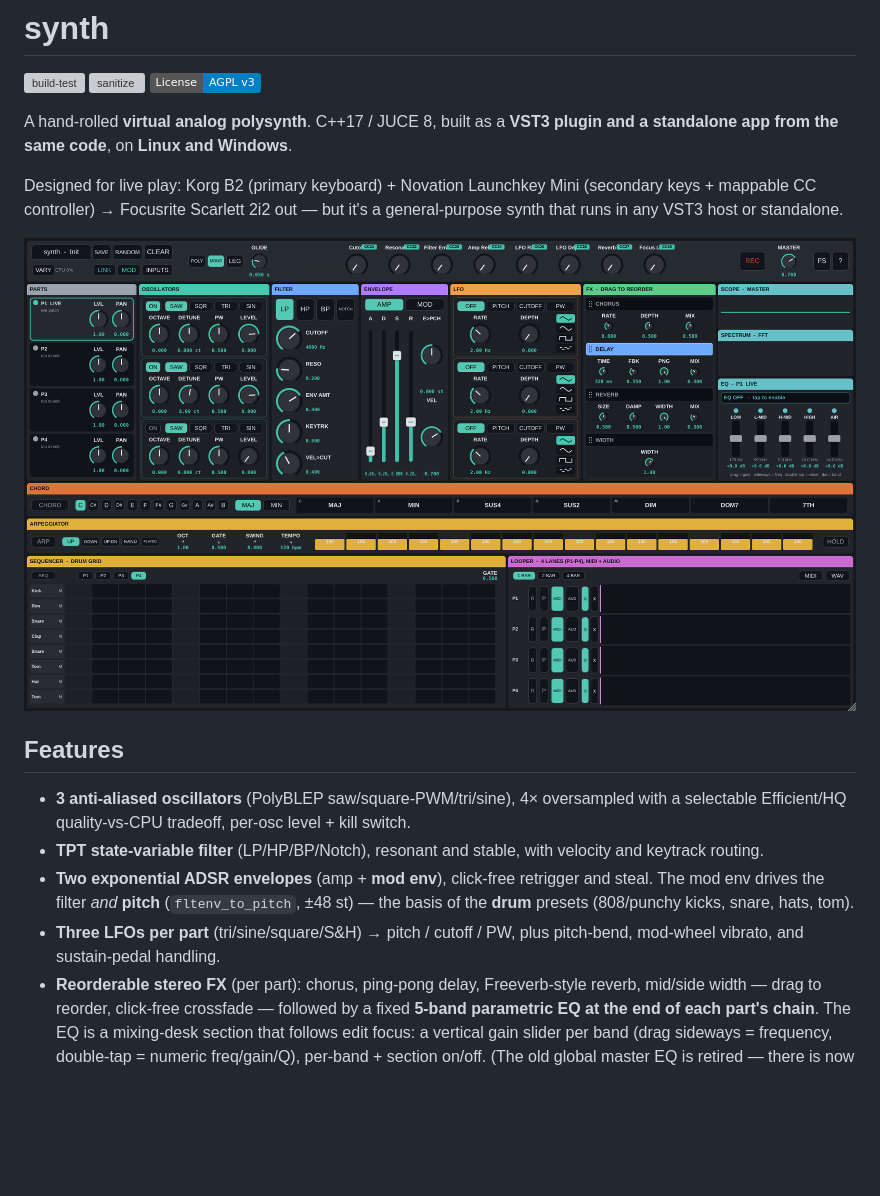
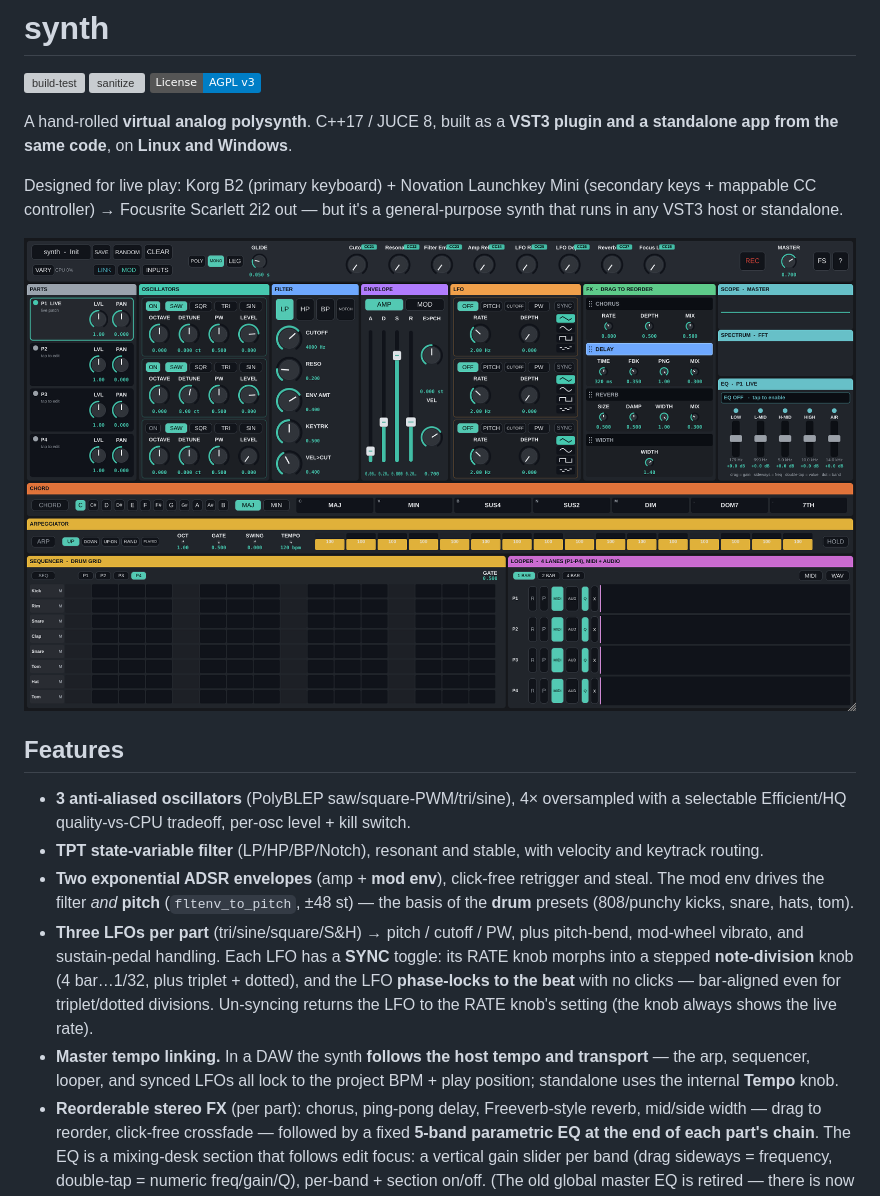
Before and after one commit to JLF21-dev/synth, a Markdown page: README.md, the part around the change. GitHub-like rendering; pictures changed too: docs/editor.png; badges without logos; blank space fills up the shorter version; grey boxes are pictures that could not be loaded.

```diff
--- a/README.md
+++ b/README.md
@@ -23,7 +23,13 @@ a general-purpose synth that runs in any VST3 host or standalone.
   steal. The mod env drives the filter *and* **pitch** (`fltenv_to_pitch`, ±48 st) —
   the basis of the **drum** presets (808/punchy kicks, snare, hats, tom).
 - **Three LFOs per part** (tri/sine/square/S&H) → pitch / cutoff / PW, plus pitch-bend,
-  mod-wheel vibrato, and sustain-pedal handling.
+  mod-wheel vibrato, and sustain-pedal handling. Each LFO has a **SYNC** toggle: its RATE knob
+  morphs into a stepped **note-division** knob (4 bar…1/32, plus triplet + dotted), and the LFO
+  **phase-locks to the beat** with no clicks — bar-aligned even for triplet/dotted divisions.
+  Un-syncing returns the LFO to the RATE knob's setting (the knob always shows the live rate).
+- **Master tempo linking.** In a DAW the synth **follows the host tempo and transport** — the
+  arp, sequencer, looper, and synced LFOs all lock to the project BPM + play position; standalone
+  uses the internal **Tempo** knob.
 - **Reorderable stereo FX** (per part): chorus, ping-pong delay, Freeverb-style reverb,
   mid/side width — drag to reorder, click-free crossfade — followed by a fixed **5-band
   parametric EQ at the end of each part's chain**. The EQ is a mixing-desk section that
```
Also changed, not shown: CHANGELOG.md (+11 -0 lines), docs/phase8-status.md (+28 -0 lines), docs/smoke/editor-default.png, docs/smoke/editor-link-armed.png, docs/smoke/kit-focus-scrim.png, docs/smoke/lfo-sync.png (added), 11 other files.
